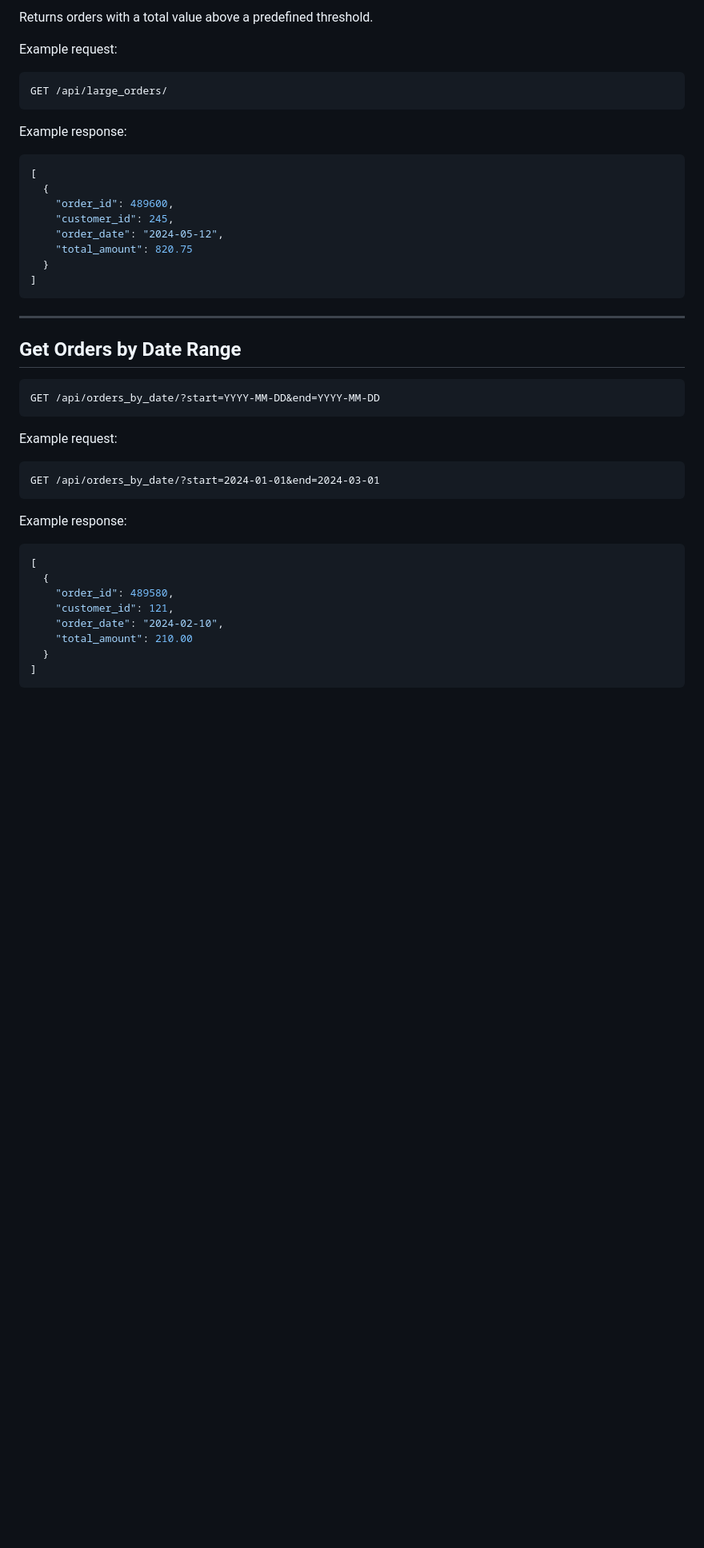
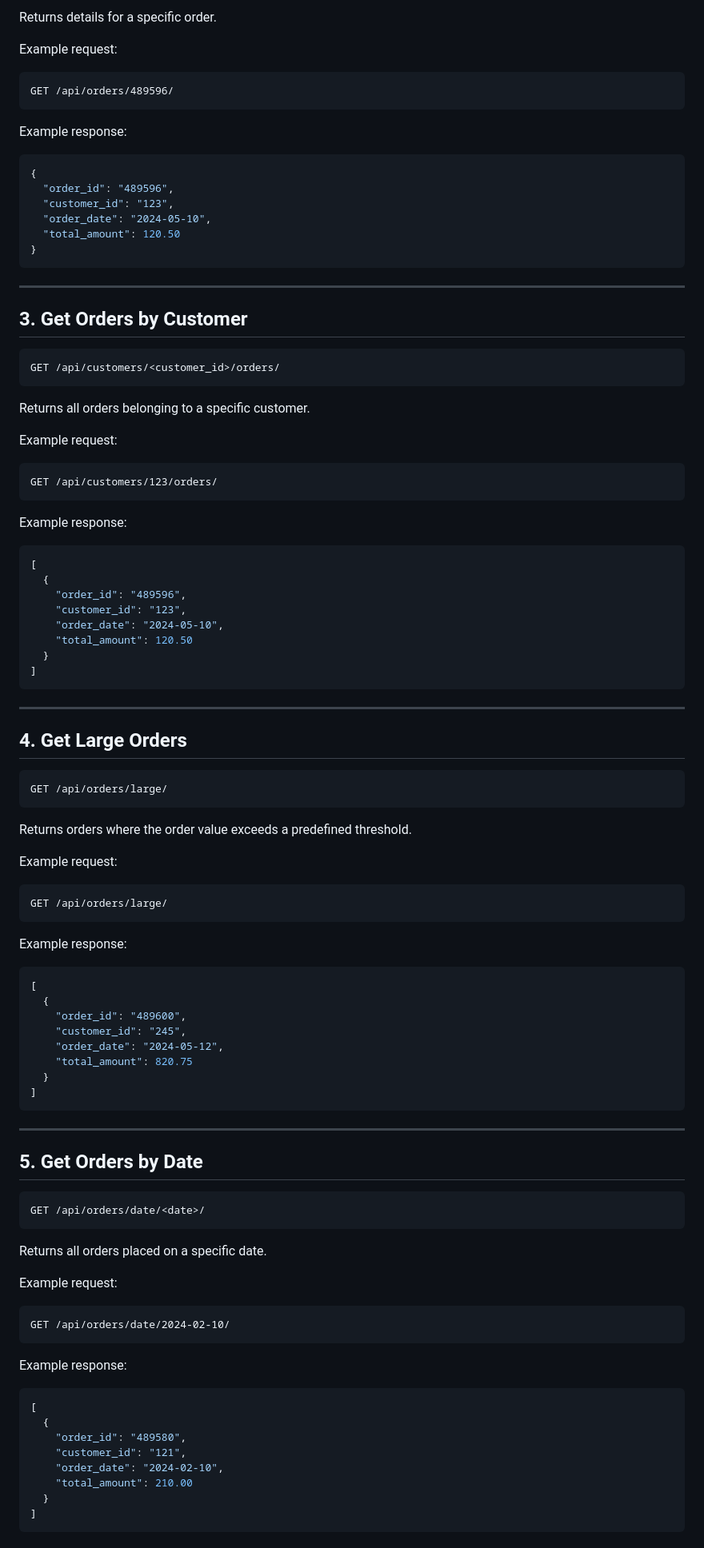
Before and after one commit to harryw358/order-api, a Markdown page: README.md, the part around one of its changes. Shown at 80% size. Rendered like a GitHub page; blank space fills up the shorter version.

````diff
--- a/README.md
+++ b/README.md
@@ -139,11 +147,38 @@ GET /api/large_orders/
 ```
 
-Returns orders with a total value above a predefined threshold.
+Returns details for a specific order.
 
 Example request:
 
 ```
-GET /api/large_orders/
+GET /api/orders/489596/
+```
+
+Example response:
+
+```json
+{
+  "order_id": "489596",
+  "customer_id": "123",
+  "order_date": "2024-05-10",
+  "total_amount": 120.50
+}
+```
+
+---
+
+## 3. Get Orders by Customer
+
+```
+GET /api/customers/<customer_id>/orders/
+```
+
+Returns all orders belonging to a specific customer.
+
+Example request:
+
+```
+GET /api/customers/123/orders/
 ```
 
 Example response:
@@ -151,8 +186,37 @@ Example response:
 ```json
 [
   {
-    "order_id": 489600,
-    "customer_id": 245,
+    "order_id": "489596",
+    "customer_id": "123",
+    "order_date": "2024-05-10",
+    "total_amount": 120.50
+  }
+]
+```
+
+---
+
+## 4. Get Large Orders
+
+```
+GET /api/orders/large/
+```
+
+Returns orders where the order value exceeds a predefined threshold.
+
+Example request:
+
+```
+GET /api/orders/large/
+```
+
+Example response:
+
+```json
+[
+  {
+    "order_id": "489600",
+    "customer_id": "245",
     "order_date": "2024-05-12",
     "total_amount": 820.75
   }
@@ -161,16 +225,18 @@ Example response:
 
 ---
 
-## Get Orders by Date Range
+## 5. Get Orders by Date
 
 ```
-GET /api/orders_by_date/?start=YYYY-MM-DD&end=YYYY-MM-DD
+GET /api/orders/date/<date>/
 ```
+
+Returns all orders placed on a specific date.
 
 Example request:
 
 ```
-GET /api/orders_by_date/?start=2024-01-01&end=2024-03-01
+GET /api/orders/date/2024-02-10/
 ```
 
 Example response:
@@ -178,8 +244,8 @@ Example response:
 ```json
 [
   {
-    "order_id": 489580,
-    "customer_id": 121,
+    "order_id": "489580",
+    "customer_id": "121",
     "order_date": "2024-02-10",
     "total_amount": 210.00
   }
````
Also changed, not shown: other parts of README.md (+62 -14 lines).
